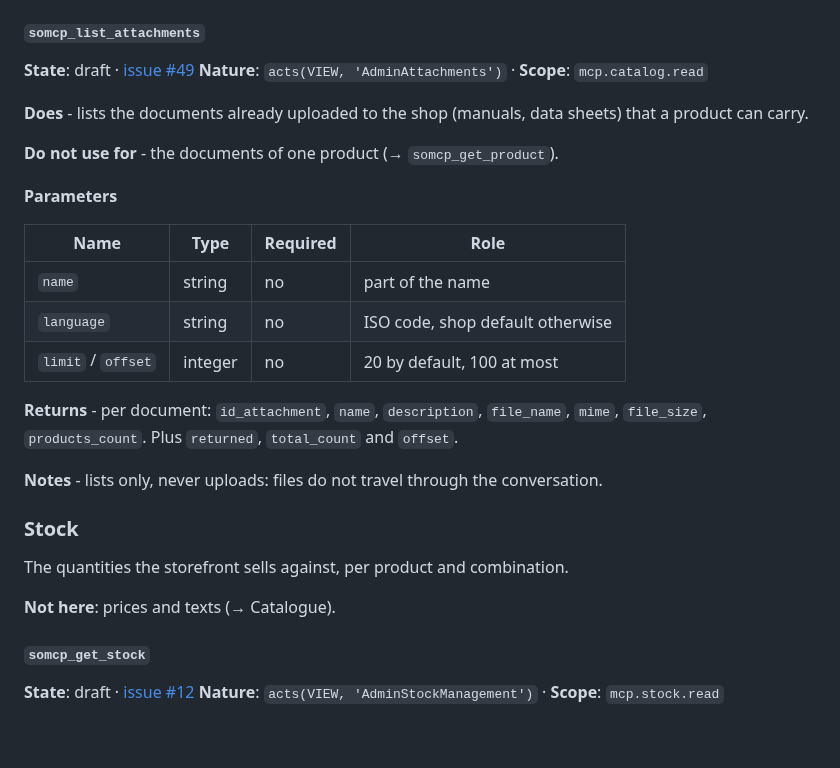
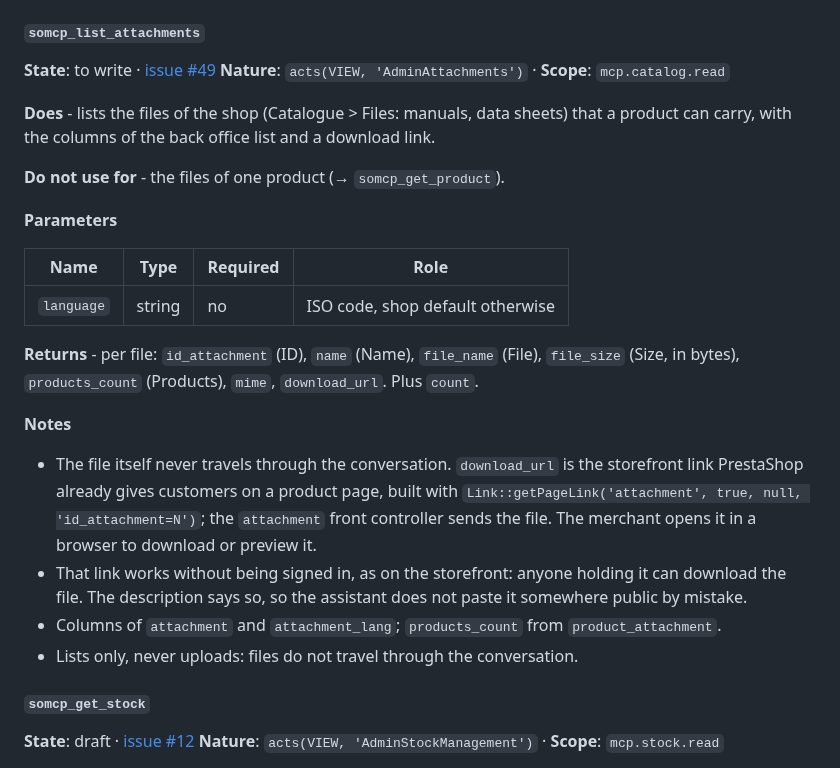
Before and after one commit to Rayan-Ekuzok/Prestashop-MCP-Server, a Markdown page: docs/TOOLS.md, the part around the change. Rendered like a GitHub page; blank space fills up the shorter version.

Commit message:
Approve somcp_list_attachments with the back office columns and a link
The maintainer asked for the columns of Catalogue > Files and a way to get at
the file. Files do not travel through the conversation, so the tool returns
the storefront download link PrestaShop already gives customers, and says
that link needs no sign-in.

```diff
--- a/docs/TOOLS.md
+++ b/docs/TOOLS.md
@@ -1464,30 +1464,26 @@ The faceted search fields follow the rule given under `somcp_create_feature`.
 **Notes** - the value stays on the products that use it: changing it changes it there too, which the assistant tells the merchant before the call. Custom values are refused. Replayable: the same values again say `changed: false`.
 
 #### `somcp_list_attachments`
-**State**: draft · [issue #49](https://github.com/novalo-dev/Prestashop-MCP-Server/issues/49)
+**State**: to write · [issue #49](https://github.com/novalo-dev/Prestashop-MCP-Server/issues/49)
 **Nature**: `acts(VIEW, 'AdminAttachments')` · **Scope**: `mcp.catalog.read`
 
-**Does** - lists the documents already uploaded to the shop (manuals, data sheets) that a product can carry.
-
-**Do not use for** - the documents of one product (→ `somcp_get_product`).
-
-**Parameters**
-
-| Name | Type | Required | Role |
-|---|---|---|---|
-| `name` | string | no | part of the name |
-| `language` | string | no | ISO code, shop default otherwise |
-| `limit` / `offset` | integer | no | 20 by default, 100 at most |
-
-**Returns** - per document: `id_attachment`, `name`, `description`, `file_name`, `mime`, `file_size`, `products_count`. Plus `returned`, `total_count` and `offset`.
-
-**Notes** - lists only, never uploads: files do not travel through the conversation.
-
-### Stock
-
-The quantities the storefront sells against, per product and combination.
-
-**Not here**: prices and texts (→ Catalogue).
+**Does** - lists the files of the shop (Catalogue > Files: manuals, data sheets) that a product can carry, with the columns of the back office list and a download link.
+
+**Do not use for** - the files of one product (→ `somcp_get_product`).
+
+**Parameters**
+
+| Name | Type | Required | Role |
+|---|---|---|---|
+| `language` | string | no | ISO code, shop default otherwise |
+
+**Returns** - per file: `id_attachment` (ID), `name` (Name), `file_name` (File), `file_size` (Size, in bytes), `products_count` (Products), `mime`, `download_url`. Plus `count`.
+
+**Notes**
+- The file itself never travels through the conversation. `download_url` is the storefront link PrestaShop already gives customers on a product page, built with `Link::getPageLink('attachment', true, null, 'id_attachment=N')`; the `attachment` front controller sends the file. The merchant opens it in a browser to download or preview it.
+- That link works without being signed in, as on the storefront: anyone holding it can download the file. The description says so, so the assistant does not paste it somewhere public by mistake.
+- Columns of `attachment` and `attachment_lang`; `products_count` from `product_attachment`.
+- Lists only, never uploads: files do not travel through the conversation.
 
 #### `somcp_get_stock`
 **State**: draft · [issue #12](https://github.com/novalo-dev/Prestashop-MCP-Server/issues/12)
```
